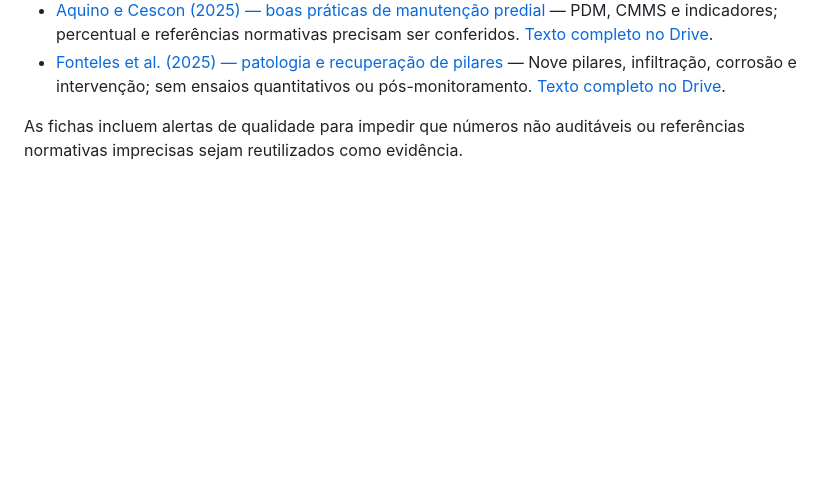
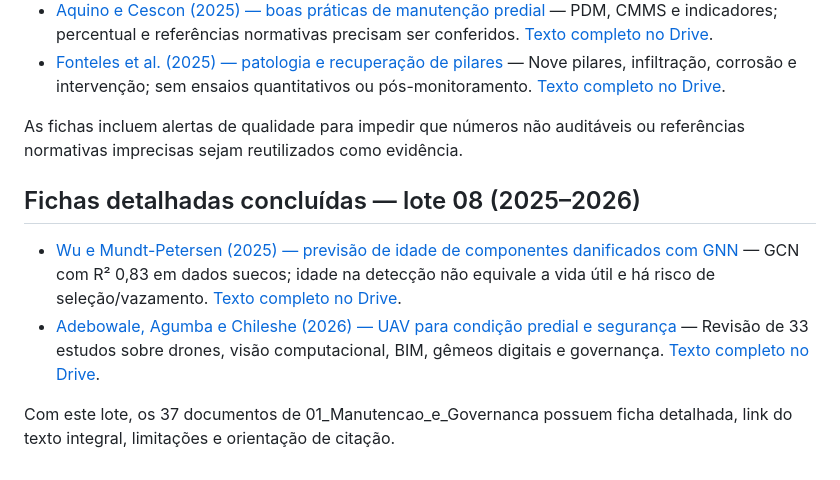
Before and after one commit to adinailson88/malha-previsao-filtros, a Markdown page: Referência Bibliográfica - Drive/README.md, the part around the change. Drawn GitHub-style; blank space fills up the shorter version.

Commit message:
Conclui referências da pasta 01 com o lote 08

```diff
--- a/Referência Bibliográfica - Drive/README.md
+++ b/Referência Bibliográfica - Drive/README.md
@@ -529,3 +529,11 @@ As fichas distinguem evidência empírica, revisão e relato técnico e indicam
 - [Fonteles et al. (2025) — patologia e recuperação de pilares](https://github.com/adinailson88/lerArquivosReferencias/blob/main/Refer%C3%AAncia%20Bibliogr%C3%A1fica%20-%20Drive/fichas/2025_ARTIGO_ManutencaoPredial_Fonteles_Avaliacao_Patologica_Pilares_Concreto.md) — Nove pilares, infiltração, corrosão e intervenção; sem ensaios quantitativos ou pós-monitoramento. [Texto completo no Drive](https://drive.google.com/file/d/1joMGAoiRvUSWsNKbjtT6cZmqmIj8xzId/view?usp=drivesdk).
 
 As fichas incluem alertas de qualidade para impedir que números não auditáveis ou referências normativas imprecisas sejam reutilizados como evidência.
+
+
+## Fichas detalhadas concluídas — lote 08 (2025–2026)
+
+- [Wu e Mundt-Petersen (2025) — previsão de idade de componentes danificados com GNN](https://github.com/adinailson88/lerArquivosReferencias/blob/main/Refer%C3%AAncia%20Bibliogr%C3%A1fica%20-%20Drive/fichas/2025_ARTIGO_ManutencaoPreditiva_Wu_GNN_Lifespan_Building_Components.md) — GCN com R² 0,83 em dados suecos; idade na detecção não equivale a vida útil e há risco de seleção/vazamento. [Texto completo no Drive](https://drive.google.com/file/d/1N95fm-wj6gbRsQwOHwq0Y3S0gp9Xh21k/view?usp=drivesdk).
+- [Adebowale, Agumba e Chileshe (2026) — UAV para condição predial e segurança](https://github.com/adinailson88/lerArquivosReferencias/blob/main/Refer%C3%AAncia%20Bibliogr%C3%A1fica%20-%20Drive/fichas/2026_ARTIGO_ManutencaoPredial_Adebowale_UAV_Building_Condition_Assessment.md) — Revisão de 33 estudos sobre drones, visão computacional, BIM, gêmeos digitais e governança. [Texto completo no Drive](https://drive.google.com/file/d/1WRhxOiTYrW5Pigm2BoilY1TXRHqC4rOp/view?usp=drivesdk).
+
+Com este lote, os 37 documentos de 01_Manutencao_e_Governanca possuem ficha detalhada, link do texto integral, limitações e orientação de citação.
```
